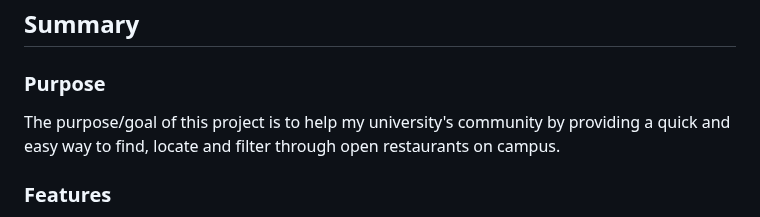
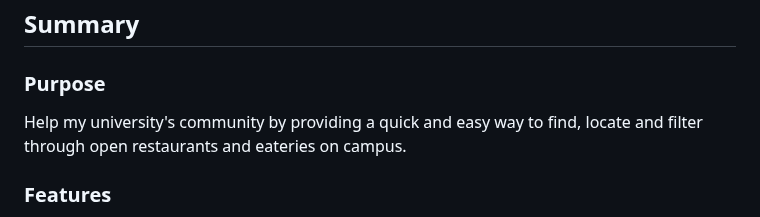
Before and after one commit to sean-pj/YorkEats, a Markdown page: README.md, the part around the change. Rendered like a GitHub page.

```diff
--- a/README.md
+++ b/README.md
@@ -6,7 +6,7 @@ A website designed to help students, visitors and more find open locations to ea
 
 ## Summary
 ### Purpose
-The purpose/goal of this project is to help my university's community by providing a quick and easy way to find, locate and filter through open restaurants on campus.
+Help my university's community by providing a quick and easy way to find, locate and filter through open restaurants and eateries on campus.
 
 ### Features
 A number of features required external research as referenced in the code. Some of these features are listed below
```
